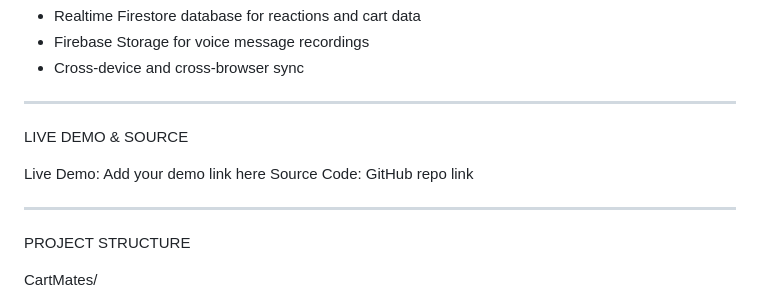
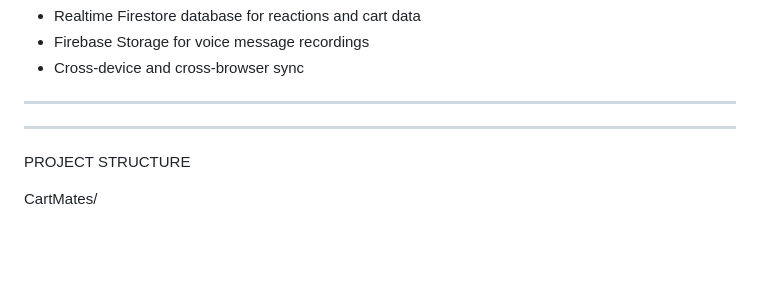
Before and after one commit to gkismat/CartMates, a Markdown page: README.md, the part around the change. GitHub-like rendering; blank space fills up the shorter version.

```diff
--- a/README.md
+++ b/README.md
@@ -37,10 +37,8 @@ FIREBASE INTEGRATION
 
 ---
 
-LIVE DEMO & SOURCE
 
-Live Demo: Add your demo link here
-Source Code: GitHub repo link
+
 
 ---
 
```
